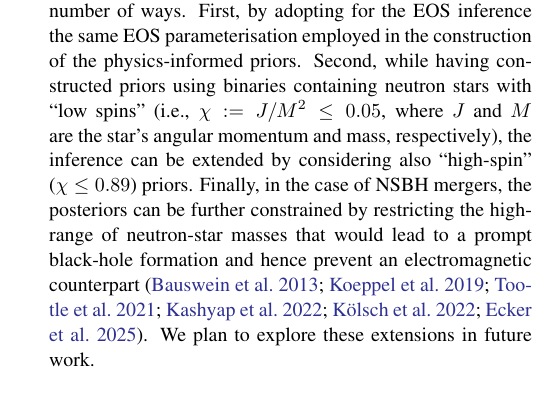
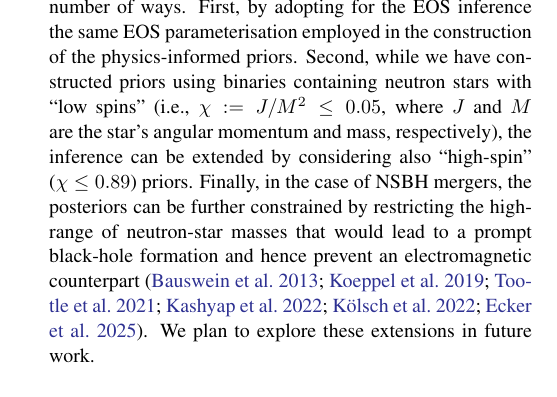
Before and after one commit to EckerChristian/MCLambdaBHNS, a LaTeX paper (paper.tex): part of one column of page 6 of 9 before the commit and part of one column of page 6 of 8 after it, cut so that both start at the same text. Compiled offline with pdfLaTeX.

Commit message:
small changes

```diff
--- a/paper.tex
+++ b/paper.tex
@@ -560,19 +565,20 @@ Overall, our results clearly indicate that physics-informed priors do
 improve the parameter estimation of GW events involving neutron stars and
 we thus advocate their use as versatile tools for which we provide an
 open-source code for reproducibility and further adaptation of the
-method. At the same time, what we presented here can be improved in a number
-of ways. First, by adopting for the EOS inference the same EOS
+method. At the same time, what we presented here can be improved in a
+number of ways. First, by adopting for the EOS inference the same EOS
 parameterisation employed in the construction of the physics-informed
-priors. Second, while having constructed priors using binaries containing
-neutron stars with ``low spins'' (i.e., $\chi:=J/M^2 \leq 0.05$, where
-$J$ and $M$ are the star's angular momentum and mass, respectively), the
-inference can be extended by considering also ``high-spin'' ($\chi \leq
-0.89$) priors. Finally, in the case of NSBH mergers, the posteriors can
-be further constrained by restricting the high-range of neutron-star
-masses that would lead to a prompt black-hole formation and hence prevent
-an electromagnetic counterpart~\citep{Bauswein2013, Koeppel2019,
-  Tootle2021, Kashyap:2021wzs, Koelsch2021,Ecker:2024kzs}.
-  We plan to explore these extensions in future work.
+priors. Second, while we have constructed priors using binaries
+containing neutron stars with ``low spins'' (i.e., $\chi:=J/M^2 \leq
+0.05$, where $J$ and $M$ are the star's angular momentum and mass,
+respectively), the inference can be extended by considering also
+``high-spin'' ($\chi \leq 0.89$) priors. Finally, in the case of NSBH
+mergers, the posteriors can be further constrained by restricting the
+high-range of neutron-star masses that would lead to a prompt black-hole
+formation and hence prevent an electromagnetic
+counterpart~\citep{Bauswein2013, Koeppel2019, Tootle2021,
+  Kashyap:2021wzs, Koelsch2021, Ecker:2024kzs}.  We plan to explore these
+extensions in future work.
 
 
 \appendix
```
Also changed, not shown: paper.tex (47 more changed lines).
